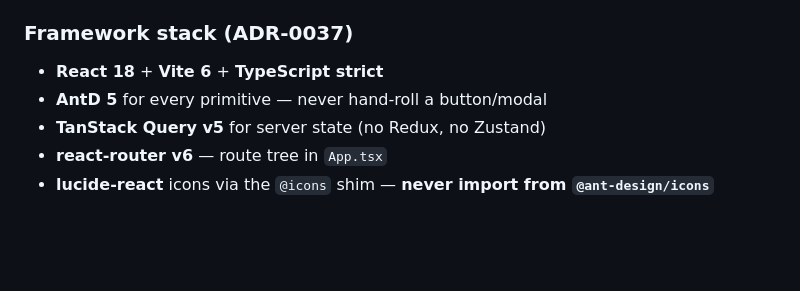
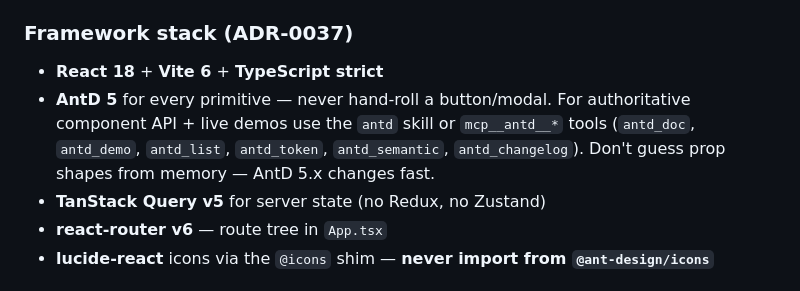
Before and after one commit to mannnrachman/jabali-panel, a Markdown page: docs/CONVENTIONS.md, the part around the change. Drawn GitHub-style; blank space fills up the shorter version.

Commit message:
docs(conventions): point AntD work at the antd skill + mcp__antd__* tools

```diff
--- a/docs/CONVENTIONS.md
+++ b/docs/CONVENTIONS.md
@@ -190,7 +190,7 @@ func init() {
 ### Framework stack (ADR-0037)
 
 - **React 18** + **Vite 6** + **TypeScript strict**
-- **AntD 5** for every primitive — never hand-roll a button/modal
+- **AntD 5** for every primitive — never hand-roll a button/modal. For authoritative component API + live demos use the `antd` skill or `mcp__antd__*` tools (`antd_doc`, `antd_demo`, `antd_list`, `antd_token`, `antd_semantic`, `antd_changelog`). Don't guess prop shapes from memory — AntD 5.x changes fast.
 - **TanStack Query v5** for server state (no Redux, no Zustand)
 - **react-router v6** — route tree in `App.tsx`
 - **lucide-react** icons via the `@icons` shim — **never import from `@ant-design/icons`**
```
